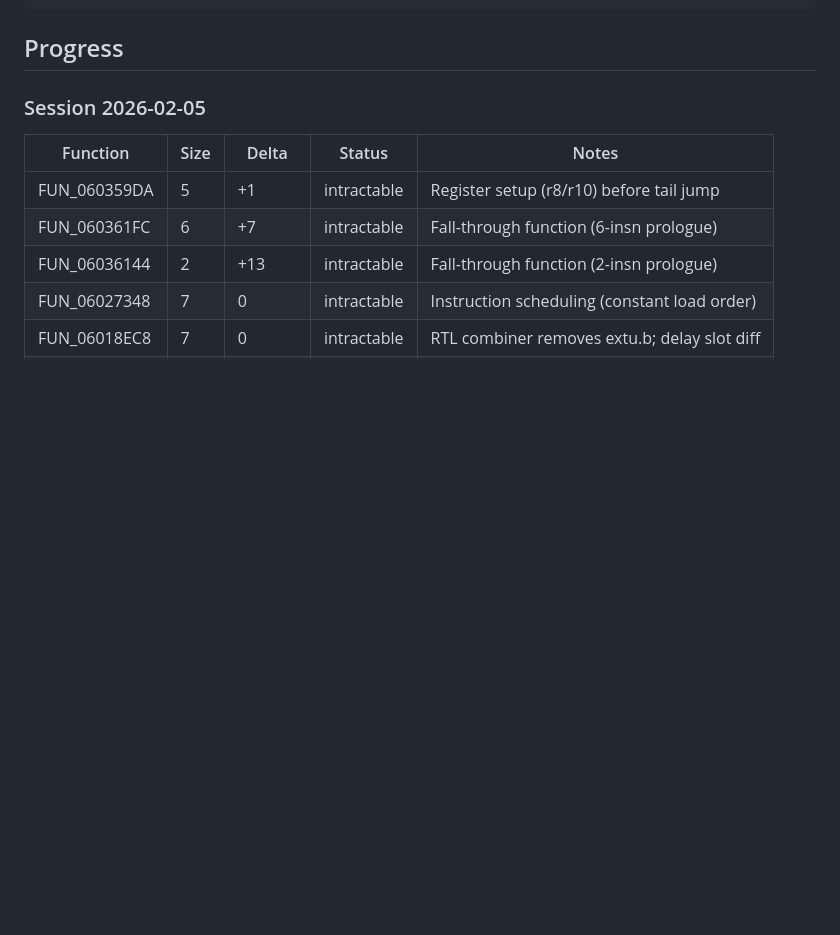
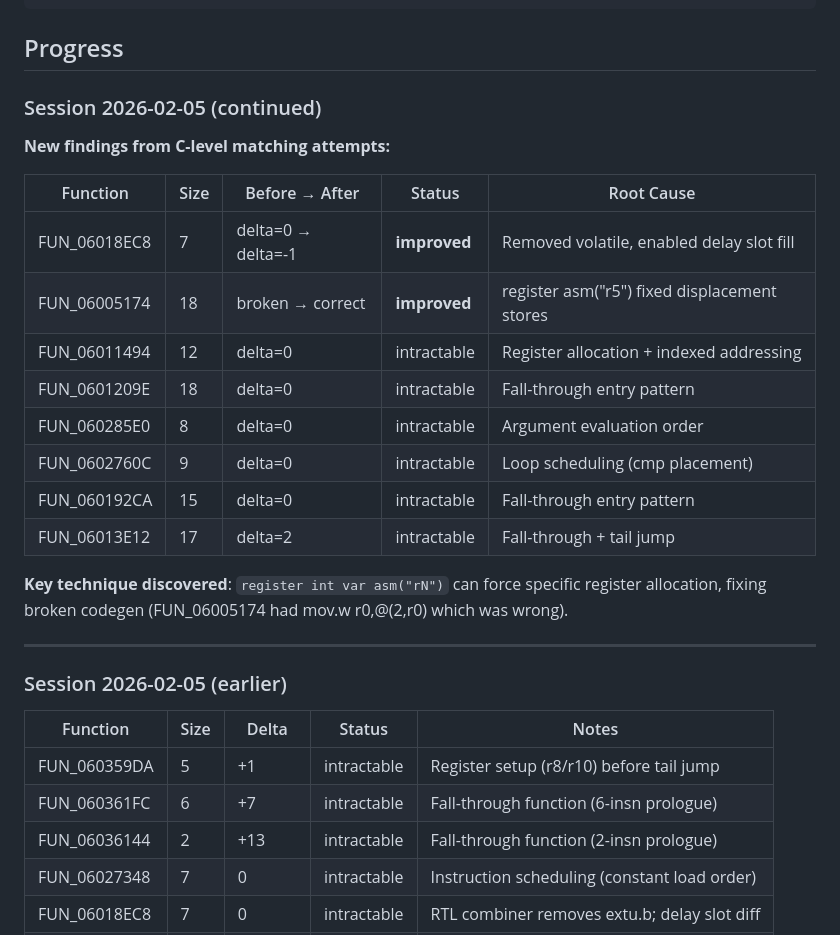
Before and after one commit to AJBats/saturn-daytona-usa-re, a Markdown page: docs/asm_matching_workstream.md, the part around the change. Drawn GitHub-style; blank space fills up the shorter version.

Commit message:
docs: add session findings to asm_matching_workstream.md
Documented C-level matching attempts:
- FUN_06018EC8: improved delta=0 -> delta=-1 (delay slot fill)
- FUN_06005174: fixed broken codegen with register asm()
- 6 more functions investigated, all intractable

Key discovery: register asm("rN") can fix GCC register allocation
issues for displacement addressing.

Co-Authored-By: Claude Opus 4.5 <noreply@anthropic.com>

```diff
--- a/docs/asm_matching_workstream.md
+++ b/docs/asm_matching_workstream.md
@@ -143,7 +143,26 @@ python tools/compare_screenshot.py build/screenshots/patched_latest.png build/sc
 
 ## Progress
 
-### Session 2026-02-05
+### Session 2026-02-05 (continued)
+
+**New findings from C-level matching attempts:**
+
+| Function | Size | Before → After | Status | Root Cause |
+|----------|------|----------------|--------|------------|
+| FUN_06018EC8 | 7 | delta=0 → delta=-1 | **improved** | Removed volatile, enabled delay slot fill |
+| FUN_06005174 | 18 | broken → correct | **improved** | register asm("r5") fixed displacement stores |
+| FUN_06011494 | 12 | delta=0 | intractable | Register allocation + indexed addressing |
+| FUN_0601209E | 18 | delta=0 | intractable | Fall-through entry pattern |
+| FUN_060285E0 | 8 | delta=0 | intractable | Argument evaluation order |
+| FUN_0602760C | 9 | delta=0 | intractable | Loop scheduling (cmp placement) |
+| FUN_060192CA | 15 | delta=0 | intractable | Fall-through entry pattern |
+| FUN_06013E12 | 17 | delta=2 | intractable | Fall-through + tail jump |
+
+**Key technique discovered**: `register int var asm("rN")` can force specific register allocation, fixing broken codegen (FUN_06005174 had mov.w r0,@(2,r0) which was wrong).
+
+---
+
+### Session 2026-02-05 (earlier)
 
 | Function | Size | Delta | Status | Notes |
 |----------|------|-------|--------|-------|
```
